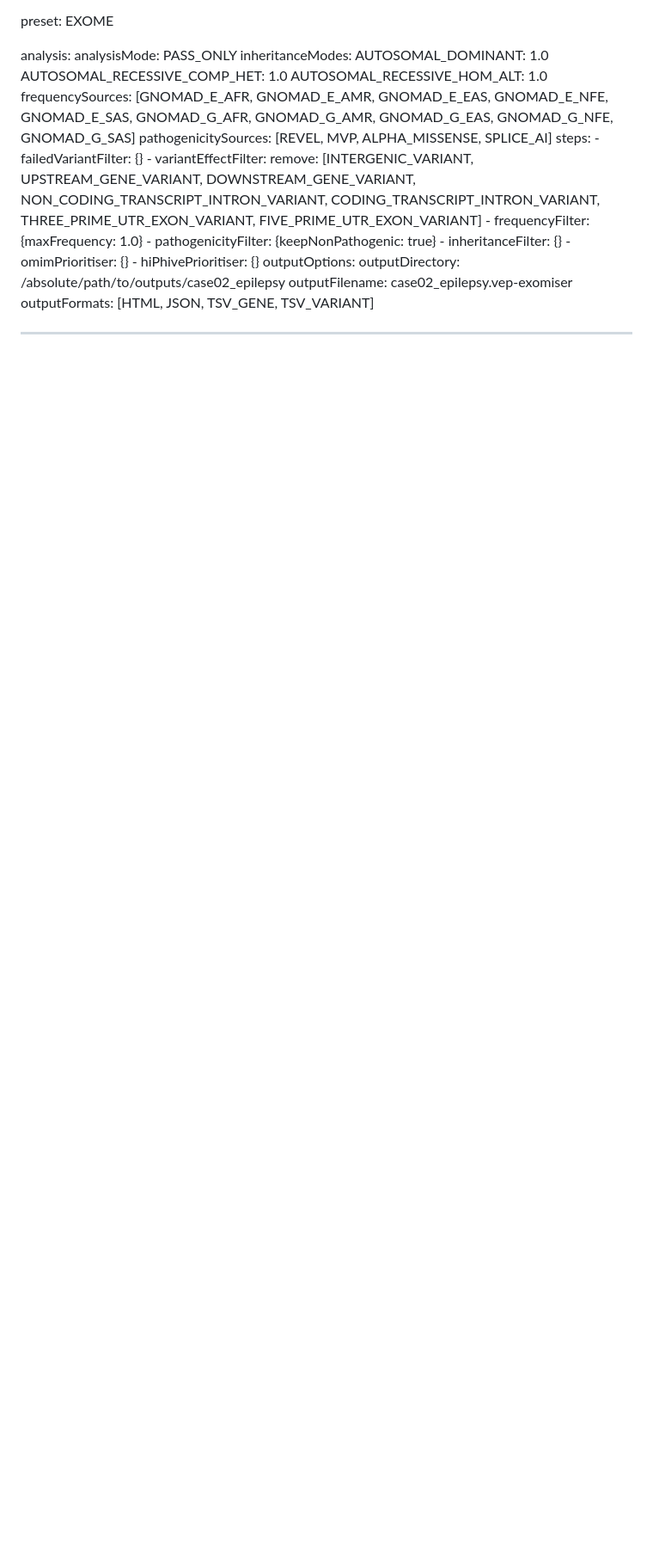
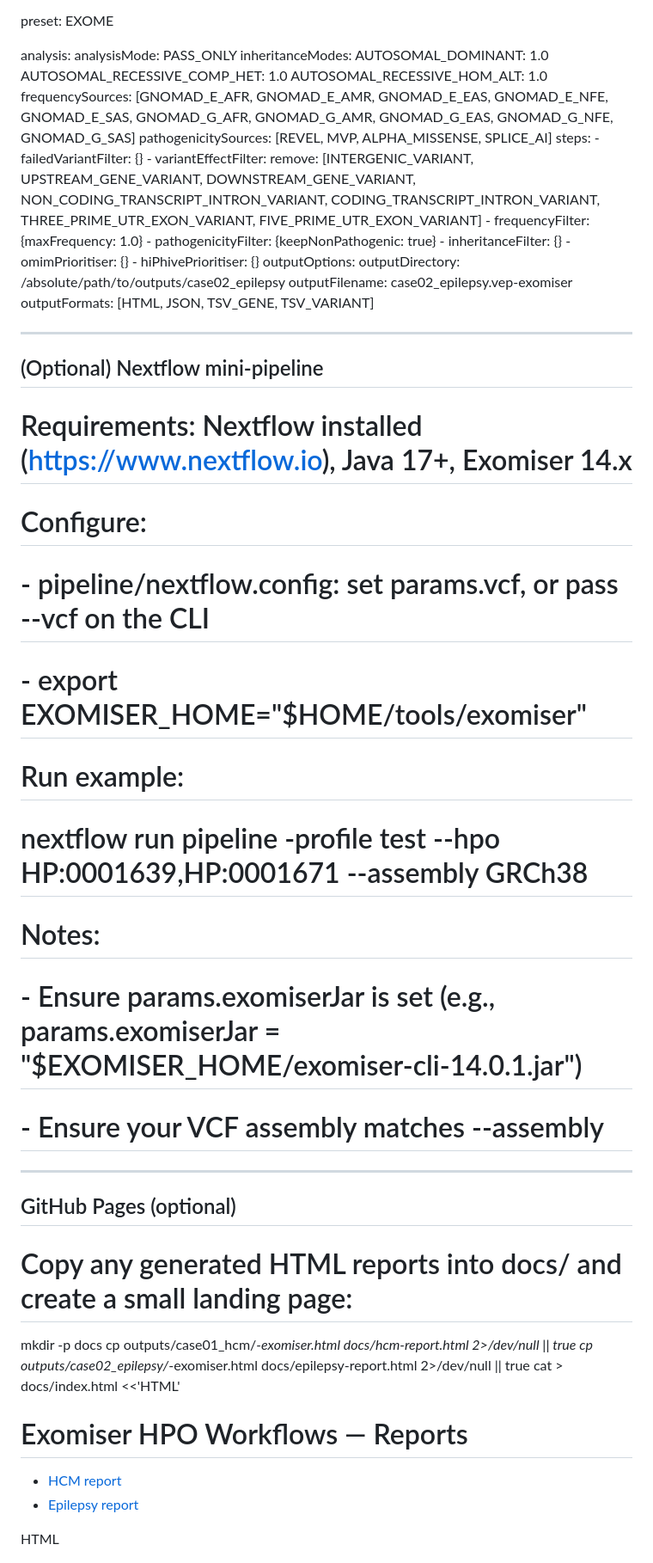
Before and after one commit to munaberhe/exomiser-hpo-workflows, a Markdown page: README.md, the part around one of its changes. Shown at 86% size. GitHub-like rendering; blank space fills up the shorter version.

```diff
--- a/README.md
+++ b/README.md
@@ -223,4 +235,40 @@ outputOptions:
   outputFormats: [HTML, JSON, TSV_GENE, TSV_VARIANT]
 
 ----------------------------------------------------------------
+## (Optional) Nextflow mini-pipeline
 
+# Requirements: Nextflow installed (https://www.nextflow.io), Java 17+, Exomiser 14.x
+# Configure:
+#   - pipeline/nextflow.config: set params.vcf, or pass --vcf on the CLI
+#   - export EXOMISER_HOME="$HOME/tools/exomiser"
+# Run example:
+#   nextflow run pipeline -profile test --hpo HP:0001639,HP:0001671 --assembly GRCh38
+# Notes:
+#   - Ensure params.exomiserJar is set (e.g., params.exomiserJar = "$EXOMISER_HOME/exomiser-cli-14.0.1.jar")
+#   - Ensure your VCF assembly matches --assembly
+
+----------------------------------------------------------------
+## GitHub Pages (optional)
+
+# Copy any generated HTML reports into docs/ and create a small landing page:
+mkdir -p docs
+cp outputs/case01_hcm/*-exomiser.html docs/hcm-report.html 2>/dev/null || true
+cp outputs/case02_epilepsy/*-exomiser.html docs/epilepsy-report.html 2>/dev/null || true
+cat > docs/index.html <<'HTML'
+<!doctype html>
+<html lang="en">
+  <head>
+    <meta charset="utf-8">
+    <title>Exomiser HPO Workflows — Reports</title>
+    <meta name="viewport" content="width=device-width,initial-scale=1">
+  </head>
+  <body>
+    <h1>Exomiser HPO Workflows — Reports</h1>
+    <ul>
+      <li><a href="hcm-report.html">HCM report</a></li>
+      <li><a href="epilepsy-report.html">Epilepsy report</a></li>
+    </ul>
+  </body>
+</html>
+HTML
+
```
Also changed, not shown: other parts of README.md (+59 -34 lines).
